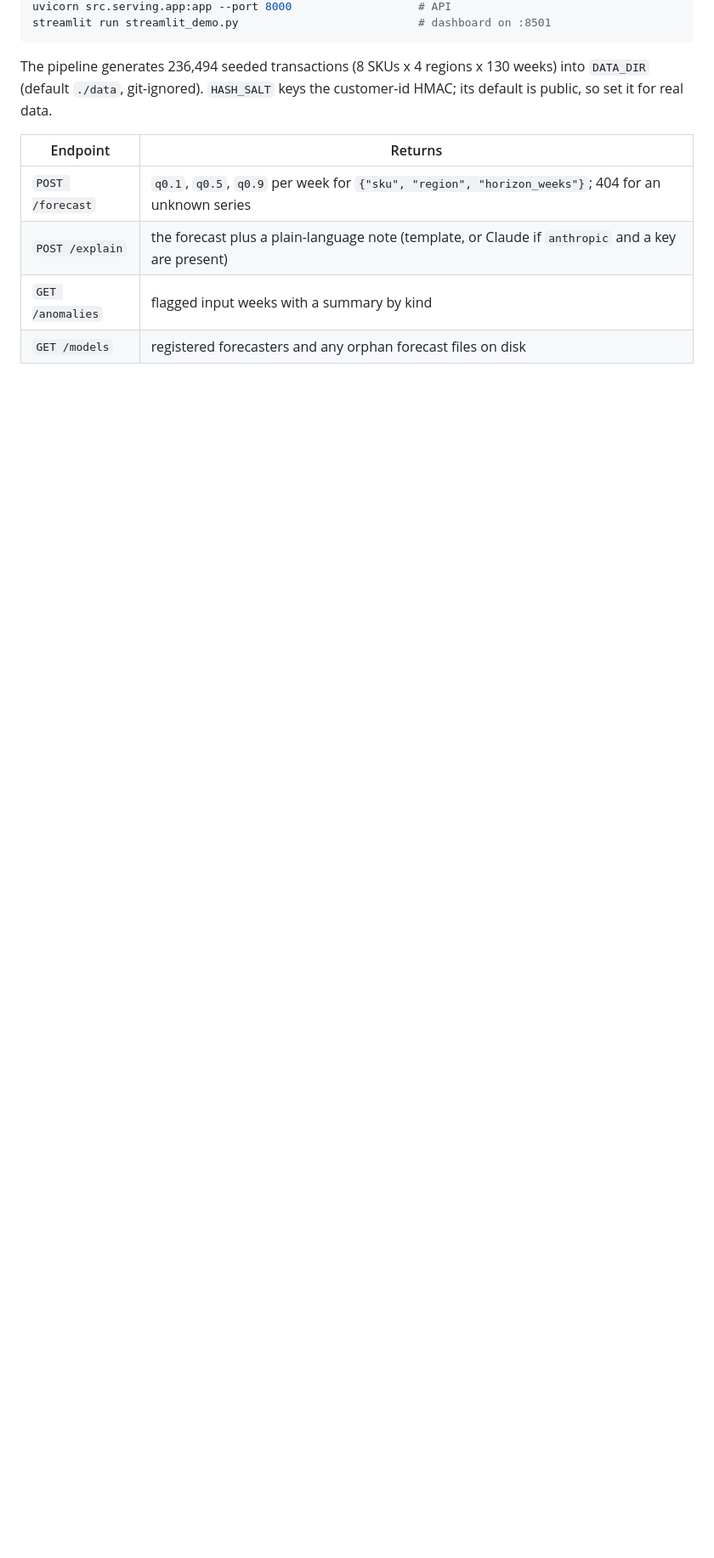
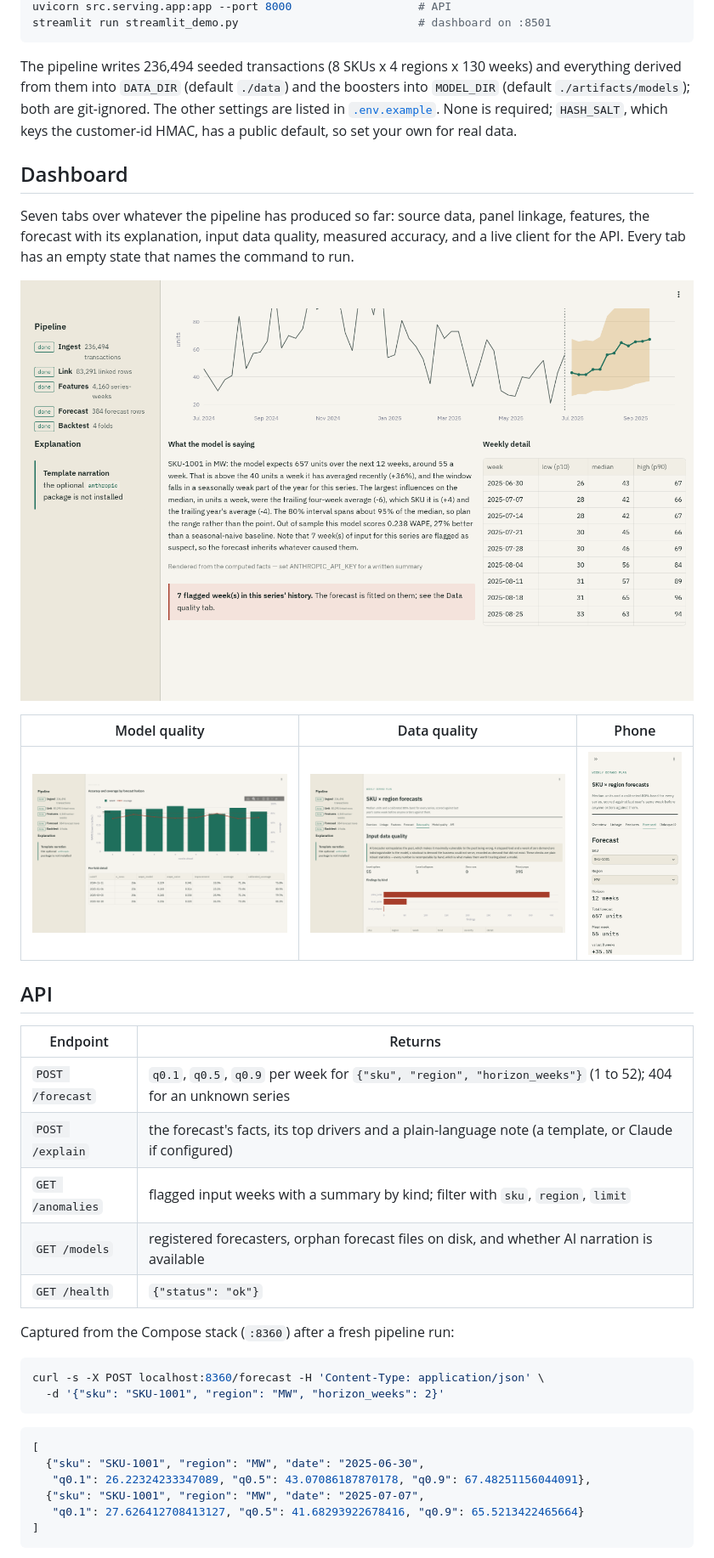
Before and after one commit to devm29/sku-demand-forecaster, a Markdown page: README.md, the part around one of its changes. Shown at 85% size. GitHub-like rendering; pictures changed too: docs/screenshots/data-quality.png, docs/screenshots/forecast-explanation.png (added), docs/screenshots/forecast-mobile.png (added); blank space fills up the shorter version.

````diff
--- a/README.md
+++ b/README.md
@@ -41,12 +58,46 @@ uvicorn src.serving.app:app --port 8000                   # API
 streamlit run streamlit_demo.py                           # dashboard on :8501
 ```
 
-The pipeline generates 236,494 seeded transactions (8 SKUs x 4 regions x 130 weeks) into `DATA_DIR` (default
-`./data`, git-ignored). `HASH_SALT` keys the customer-id HMAC; its default is public, so set it for real data.
+The pipeline writes 236,494 seeded transactions (8 SKUs x 4 regions x 130 weeks) and everything derived from them
+into `DATA_DIR` (default `./data`) and the boosters into `MODEL_DIR` (default `./artifacts/models`); both are
+git-ignored. The other settings are listed in [`.env.example`](.env.example). None is required; `HASH_SALT`, which
+keys the customer-id HMAC, has a public default, so set your own for real data.
+
+## Dashboard
+
+Seven tabs over whatever the pipeline has produced so far: source data, panel linkage, features, the forecast with
+its explanation, input data quality, measured accuracy, and a live client for the API. Every tab has an empty state
+that names the command to run.
+
+![The explanation under the forecast chart, with the weekly table beside it](docs/screenshots/forecast-explanation.png)
+
+| Model quality | Data quality | Phone |
+|---|---|---|
+| ![Backtest WAPE and interval coverage by horizon](docs/screenshots/model-quality.png) | ![Flagged input weeks by kind](docs/screenshots/data-quality.png) | ![Forecast tab at 390 px wide](docs/screenshots/forecast-mobile.png) |
+
+## API
 
 | Endpoint | Returns |
 |---|---|
-| `POST /forecast` | `q0.1`, `q0.5`, `q0.9` per week for `{"sku", "region", "horizon_weeks"}`; 404 for an unknown series |
-| `POST /explain` | the forecast plus a plain-language note (template, or Claude if `anthropic` and a key are present) |
-| `GET /anomalies` | flagged input weeks with a summary by kind |
-| `GET /models` | registered forecasters and any orphan forecast files on disk |
+| `POST /forecast` | `q0.1`, `q0.5`, `q0.9` per week for `{"sku", "region", "horizon_weeks"}` (1 to 52); 404 for an unknown series |
+| `POST /explain` | the forecast's facts, its top drivers and a plain-language note (a template, or Claude if configured) |
+| `GET /anomalies` | flagged input weeks with a summary by kind; filter with `sku`, `region`, `limit` |
+| `GET /models` | registered forecasters, orphan forecast files on disk, and whether AI narration is available |
+| `GET /health` | `{"status": "ok"}` |
+
+Captured from the Compose stack (`:8360`) after a fresh pipeline run:
+
+```bash
+curl -s -X POST localhost:8360/forecast -H 'Content-Type: application/json' \
+  -d '{"sku": "SKU-1001", "region": "MW", "horizon_weeks": 2}'
+```
+
+```json
+[
+  {"sku": "SKU-1001", "region": "MW", "date": "2025-06-30",
+   "q0.1": 26.22324233347089, "q0.5": 43.07086187870178, "q0.9": 67.48251156044091},
+  {"sku": "SKU-1001", "region": "MW", "date": "2025-07-07",
+   "q0.1": 27.626412708413127, "q0.5": 41.68293922678416, "q0.9": 65.5213422465664}
+]
+```
+
````
Also changed, not shown: other parts of README.md (+82 -22 lines), examples/sample_data/README.md (+4 -17 lines), docs/screenshots/forecast.png, docs/screenshots/overview.png.
